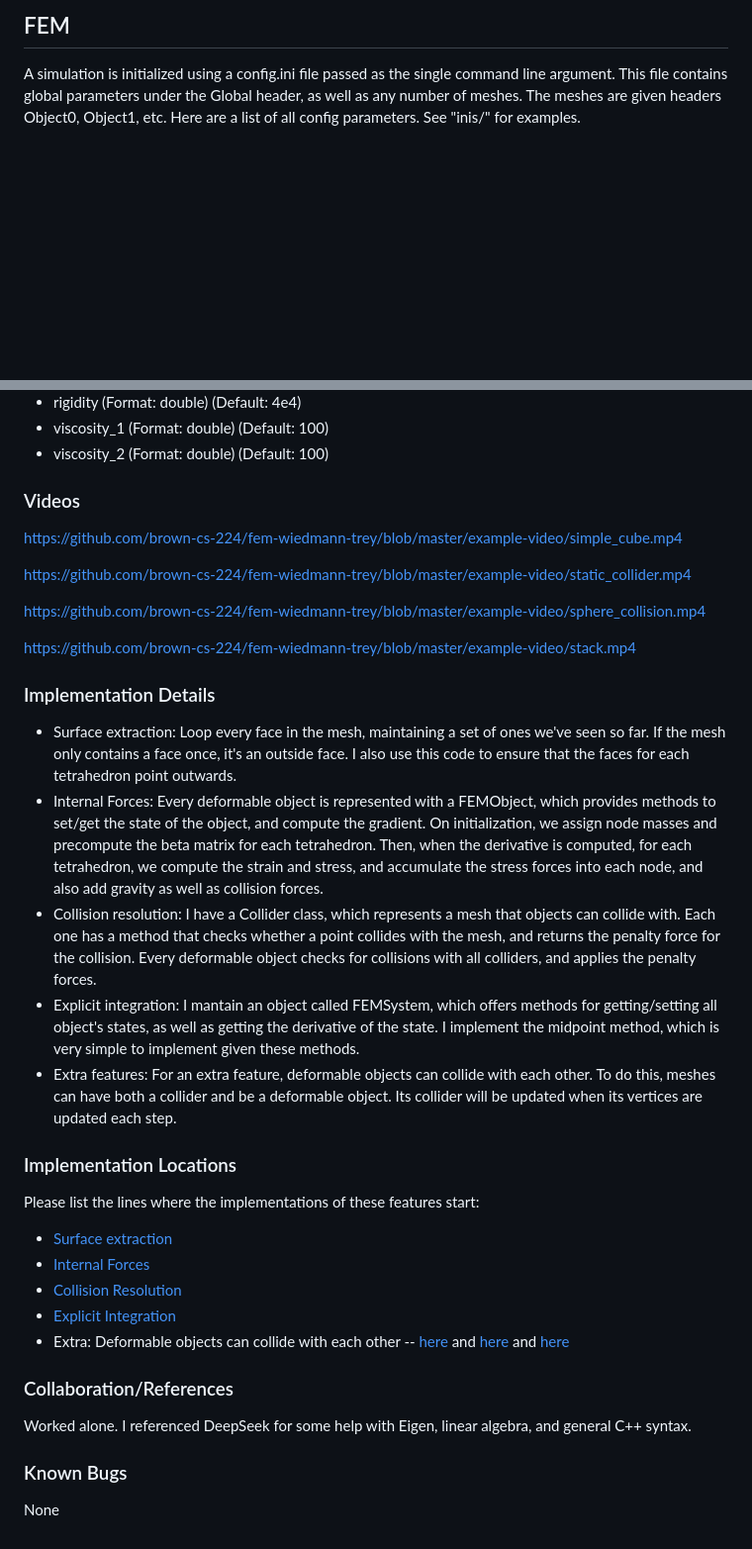
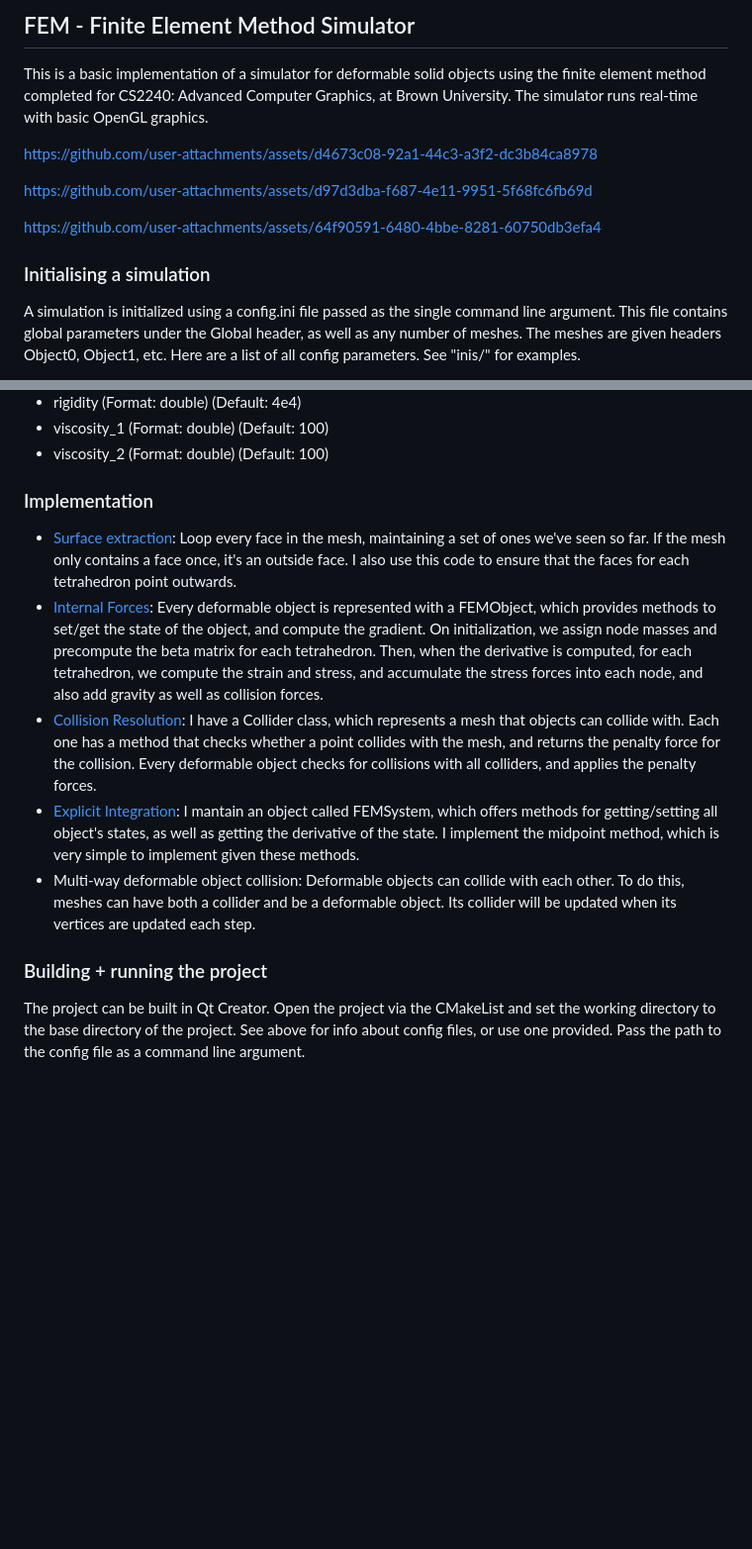
Before and after one commit to wiedmann-trey/fem, a Markdown page: README.md, 2 parts joined by grey strips. Shown at 99% size. GitHub-like rendering; blank space fills up the shorter version.

```diff
--- a/README.md
+++ b/README.md
@@ -1,5 +1,13 @@
-## FEM
+## FEM - Finite Element Method Simulator
+This is a basic implementation of a simulator for deformable solid objects using the finite element method completed for CS2240: Advanced Computer Graphics, at Brown University. The simulator runs real-time with basic OpenGL graphics.
 
+https://github.com/user-attachments/assets/d4673c08-92a1-44c3-a3f2-dc3b84ca8978
+
+https://github.com/user-attachments/assets/d97d3dba-f687-4e11-9951-5f68fc6fb69d
+
+https://github.com/user-attachments/assets/64f90591-6480-4bbe-8281-60750db3efa4
+
+### Initialising a simulation
 A simulation is initialized using a config.ini file passed as the single command line argument. This file contains global parameters under the Global header, as well as any number of meshes. The meshes are given headers Object0, Object1, etc. Here are a list of all config parameters. See "inis/" for examples.
 
 Global
@@ -21,35 +29,12 @@ Object
 - viscosity_1 (Format: double) (Default: 100)
 - viscosity_2 (Format: double) (Default: 100)
 
-### Videos
-https://github.com/brown-cs-224/fem-wiedmann-trey/blob/master/example-video/simple_cube.mp4
+### Implementation
+- [Surface extraction](https://github.com/wiedmann-trey/fem/blob/8d34f2ff7cc44fcd9033da3c33d7489955db4480/src/extractfaces.cpp#L69): Loop every face in the mesh, maintaining a set of ones we've seen so far. If the mesh only contains a face once, it's an outside face. I also use this code to ensure that the faces for each tetrahedron point outwards.
+- [Internal Forces](https://github.com/wiedmann-trey/fem/blob/8d34f2ff7cc44fcd9033da3c33d7489955db4480/src/femobject.cpp#L160): Every deformable object is represented with a FEMObject, which provides methods to set/get the state of the object, and compute the gradient. On initialization, we assign node masses and precompute the beta matrix for each tetrahedron. Then, when the derivative is computed, for each tetrahedron, we compute the strain and stress, and accumulate the stress forces into each node, and also add gravity as well as collision forces.
+- [Collision Resolution](https://github.com/wiedmann-trey/fem/blob/8d34f2ff7cc44fcd9033da3c33d7489955db4480/src/collider.cpp#L62): I have a Collider class, which represents a mesh that objects can collide with. Each one has a method that checks whether a point collides with the mesh, and returns the penalty force for the collision. Every deformable object checks for collisions with all colliders, and applies the penalty forces.
+- [Explicit Integration](https://github.com/wiedmann-trey/fem/blob/8d34f2ff7cc44fcd9033da3c33d7489955db4480/src/midpoint.h#L6): I mantain an object called FEMSystem, which offers methods for getting/setting all object's states, as well as getting the derivative of the state. I implement the midpoint method, which is very simple to implement given these methods.
+- Multi-way deformable object collision: Deformable objects can collide with each other. To do this, meshes can have both a collider and be a deformable object. Its collider will be updated when its vertices are updated each step.
 
-https://github.com/brown-cs-224/fem-wiedmann-trey/blob/master/example-video/static_collider.mp4
-
-https://github.com/brown-cs-224/fem-wiedmann-trey/blob/master/example-video/sphere_collision.mp4
-
-https://github.com/brown-cs-224/fem-wiedmann-trey/blob/master/example-video/stack.mp4
-### Implementation Details
-
-- Surface extraction: Loop every face in the mesh, maintaining a set of ones we've seen so far. If the mesh only contains a face once, it's an outside face. I also use this code to ensure that the faces for each tetrahedron point outwards.
-- Internal Forces: Every deformable object is represented with a FEMObject, which provides methods to set/get the state of the object, and compute the gradient. On initialization, we assign node masses and precompute the beta matrix for each tetrahedron. Then, when the derivative is computed, for each tetrahedron, we compute the strain and stress, and accumulate the stress forces into each node, and also add gravity as well as collision forces.
-- Collision resolution: I have a Collider class, which represents a mesh that objects can collide with. Each one has a method that checks whether a point collides with the mesh, and returns the penalty force for the collision. Every deformable object checks for collisions with all colliders, and applies the penalty forces.
-- Explicit integration: I mantain an object called FEMSystem, which offers methods for getting/setting all object's states, as well as getting the derivative of the state. I implement the midpoint method, which is very simple to implement given these methods.
-- Extra features: For an extra feature, deformable objects can collide with each other. To do this, meshes can have both a collider and be a deformable object. Its collider will be updated when its vertices are updated each step.
-
-### Implementation Locations
-
-Please list the lines where the implementations of these features start:
-
-- [Surface extraction](https://github.com/brown-cs-224/fem-wiedmann-trey/blob/291e7c7fc2e9689cf3da7fe0e41f2cccb1b17bab/src/extractfaces.cpp#L69)
-- [Internal Forces](https://github.com/brown-cs-224/fem-wiedmann-trey/blob/291e7c7fc2e9689cf3da7fe0e41f2cccb1b17bab/src/femobject.cpp#L160)
-- [Collision Resolution](https://github.com/brown-cs-224/fem-wiedmann-trey/blob/291e7c7fc2e9689cf3da7fe0e41f2cccb1b17bab/src/collider.cpp#L62)
-- [Explicit Integration](https://github.com/brown-cs-224/fem-wiedmann-trey/blob/291e7c7fc2e9689cf3da7fe0e41f2cccb1b17bab/src/midpoint.h#L6)
-- Extra: Deformable objects can collide with each other -- [here](https://github.com/brown-cs-224/fem-wiedmann-trey/blob/291e7c7fc2e9689cf3da7fe0e41f2cccb1b17bab/src/collider.cpp#L14) and [here](https://github.com/brown-cs-224/fem-wiedmann-trey/blob/291e7c7fc2e9689cf3da7fe0e41f2cccb1b17bab/src/femobject.cpp#L31) and [here](https://github.com/brown-cs-224/fem-wiedmann-trey/blob/291e7c7fc2e9689cf3da7fe0e41f2cccb1b17bab/src/femobject.cpp#L128)
-
-
-### Collaboration/References
-Worked alone. I referenced DeepSeek for some help with Eigen, linear algebra, and general C++ syntax.
-
-### Known Bugs
-None
+### Building + running the project
+The project can be built in Qt Creator. Open the project via the CMakeList and set the working directory to the base directory of the project. See above for info about config files, or use one provided. Pass the path to the config file as a command line argument.
```
